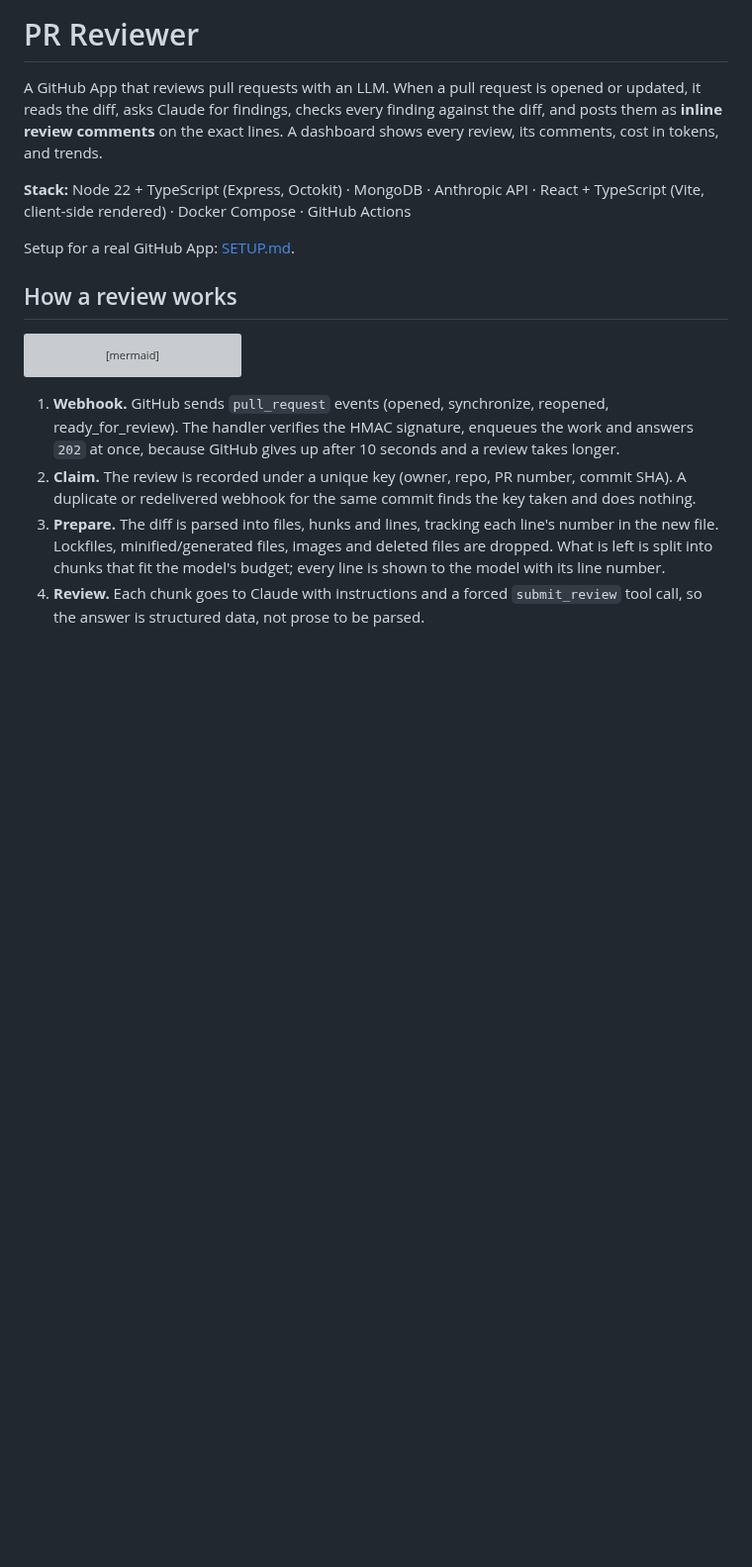
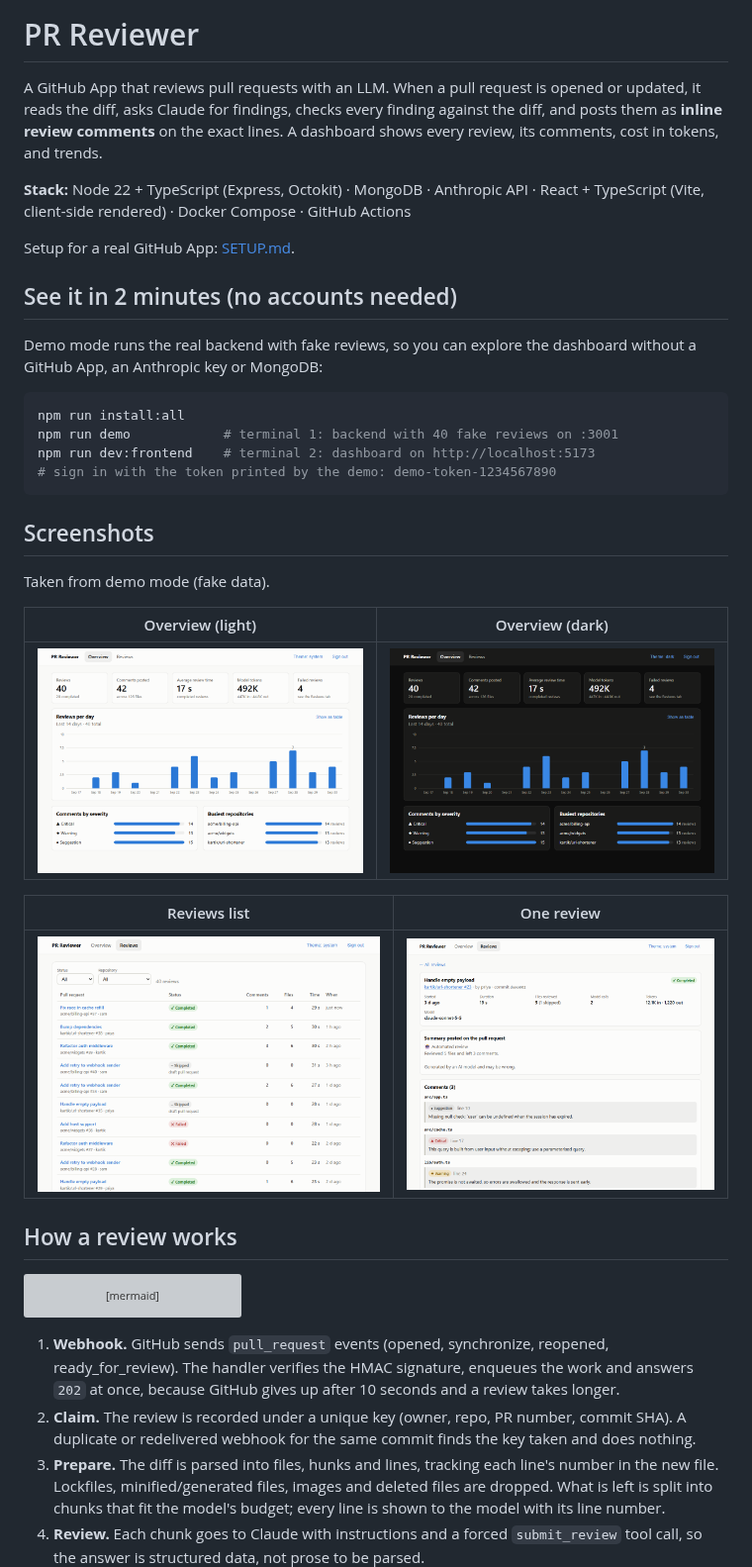
Before and after one commit to Bokka-kartik/PR-Reviewer, a Markdown page: README.md, the part around the change. Shown at 99% size. Drawn GitHub-style; pictures changed too: docs/images/overview-dark.png (added), docs/images/overview-light.png (added), docs/images/review-detail.png (added); blank space fills up the shorter version; grey boxes are pictures that could not be loaded.

````diff
--- a/README.md
+++ b/README.md
@@ -7,6 +7,30 @@ the exact lines. A dashboard shows every review, its comments, cost in tokens, a
 **Stack:** Node 22 + TypeScript (Express, Octokit) · MongoDB · Anthropic API · React + TypeScript (Vite, client-side rendered) · Docker Compose · GitHub Actions
 
 Setup for a real GitHub App: [SETUP.md](docs/SETUP.md).
+
+## See it in 2 minutes (no accounts needed)
+
+Demo mode runs the real backend with fake reviews, so you can explore the dashboard without a GitHub App, an Anthropic
+key or MongoDB:
+
+```bash
+npm run install:all
+npm run demo            # terminal 1: backend with 40 fake reviews on :3001
+npm run dev:frontend    # terminal 2: dashboard on http://localhost:5173
+# sign in with the token printed by the demo: demo-token-1234567890
+```
+
+## Screenshots
+
+Taken from demo mode (fake data).
+
+|                              Overview (light)                              |                             Overview (dark)                              |
+| :------------------------------------------------------------------------: | :----------------------------------------------------------------------: |
+| ![Overview in light mode](docs/images/overview-light.png "Overview, light") | ![Overview in dark mode](docs/images/overview-dark.png "Overview, dark") |
+
+|                     Reviews list                      |                          One review                           |
+| :---------------------------------------------------: | :-----------------------------------------------------------: |
+| ![Reviews list](docs/images/reviews.png "All reviews") | ![Review detail](docs/images/review-detail.png "Review detail") |
 
 ## How a review works
 
````
Also changed, not shown: .github/pull_request_template.md (added, +14 -0 lines), CONTRIBUTING.md (added, +42 -0 lines), docs/SETUP.md (+2 -0 lines), 8 other files.
